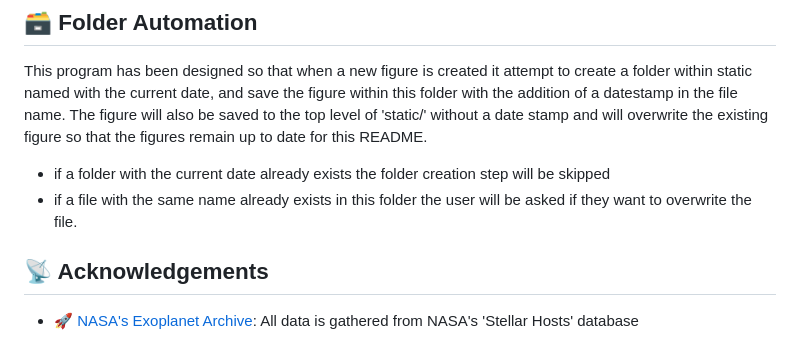
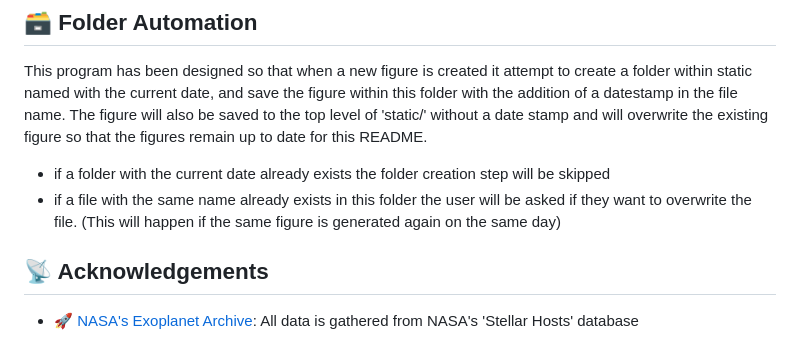
Before and after one commit to rachaellampardfrance/Exoplanetary_Systems, a Markdown page: README.md, the part around the change. Drawn GitHub-style.

Commit message:
Update: README.md to explain file automation feature

```diff
--- a/README.md
+++ b/README.md
@@ -196,7 +196,7 @@ Contents:
 
 This program has been designed so that when a new figure is created it attempt to create a folder within static named with the current date, and save the figure within this folder with the addition of a datestamp in the file name. The figure will also be saved to the top level of 'static/' without a date stamp and will overwrite the existing figure so that the figures remain up to date for this README.
 - if a folder with the current date already exists the folder creation step will be skipped
-- if a file with the same name already exists in this folder the user will be asked if they want to overwrite the file.
+- if a file with the same name already exists in this folder the user will be asked if they want to overwrite the file. (This will happen if the same figure is generated again on the same day)
 
 <a id='acknowledgements'></a>
 
```
